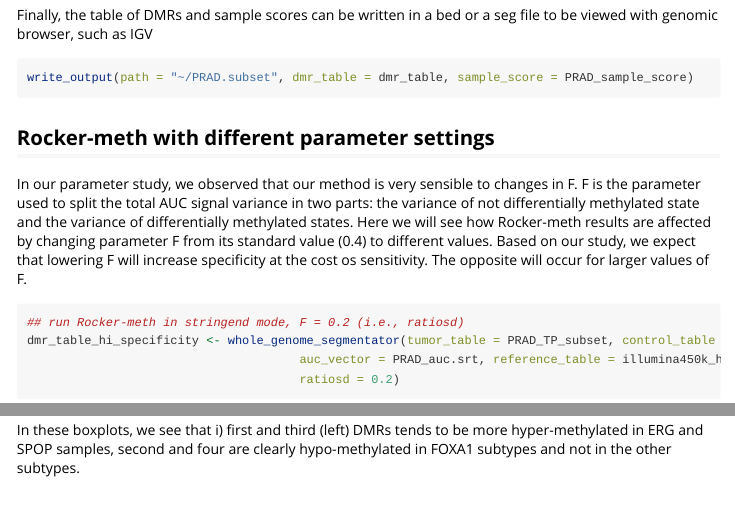
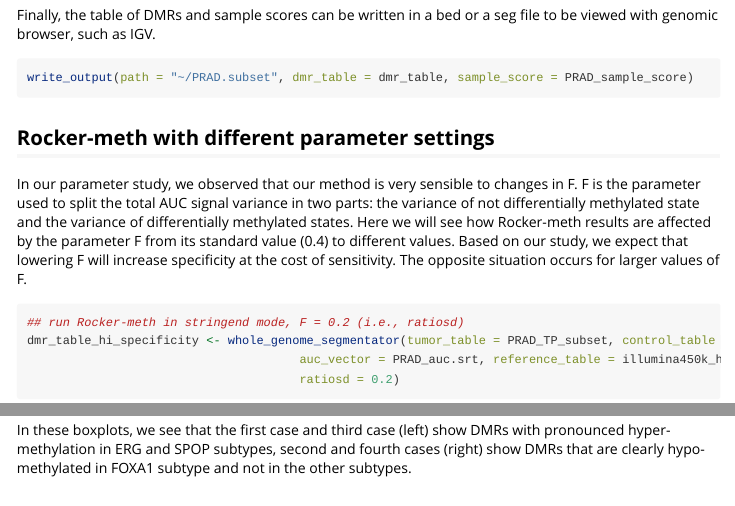
Before and after one commit to cgplab/Rockermeth, an R Markdown document (vignettes/ROCker-Meth.Rmd): the page in a window 1100 px wide, from 5030 px down, and a second part further down, joined at a grey line. Rendered offline with R 4.5, knitr and Pandoc, with nearby package versions; some code elsewhere in the file could not run offline; long lines of code are wrapped.

Commit message:
Update vignette

````diff
--- a/vignettes/ROCker-Meth.Rmd
+++ b/vignettes/ROCker-Meth.Rmd
@@ -183,14 +168,9 @@ write_output(path = "~/PRAD.subset", dmr_table = dmr_table, sample_score = PRAD_
 
 ## Rocker-meth with different parameter settings
 
-In our parameter study, we observed that our method is very sensible to changes
-in F. F is the parameter used to split the total AUC signal variance in two
-parts: the variance of not differentially methylated state and the variance of
-differentially methylated states.
-Here we will see how Rocker-meth results are affected by changing parameter F
-from its standard value (0.4) to different values.
-Based on our study, we expect that lowering F will increase specificity at the
-cost os sensitivity. The opposite will occur for larger values of F.
+In our parameter study, we observed that our method is very sensible to changes in F. F is the parameter used to split the total AUC signal variance in two parts: the variance of not differentially methylated state and the variance of differentially methylated states.
+Here we will see how Rocker-meth results are affected by the parameter F from its standard value (0.4) to different values.
+Based on our study, we expect that lowering F will increase specificity at the cost of sensitivity. The opposite situation occurs for larger values of F.
 
 ```{r message=FALSE, warning=FALSE}
 
@@ -293,8 +271,7 @@ anova.res[j]
 }
 ```
 
-In these boxplots, we see that i) first and third (left) DMRs tends to be more hyper-methylated in ERG and SPOP samples, second and four
-are clearly hypo-methylated in FOXA1 subtypes and not in the other subtypes.
+In these boxplots, we see that the first case and third case (left) show DMRs with pronounced hyper-methylation in ERG and SPOP subtypes, second and fourth cases (right) show DMRs that are clearly hypo-methylated in FOXA1 subtype and not in the other subtypes.
 
 
 ## Additonal info, code and data
````
Also changed, not shown: vignettes/ROCker-Meth.Rmd (39 more changed lines).
